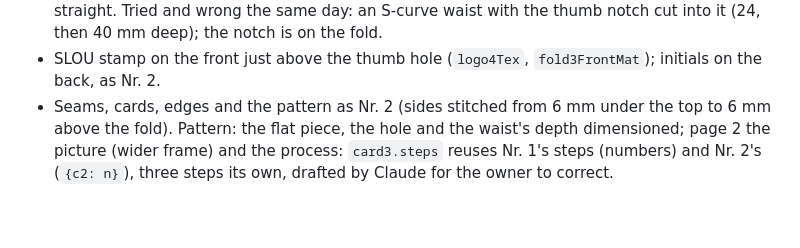
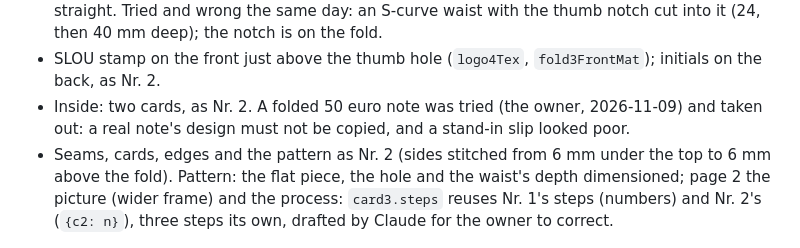
Before and after one commit to mansimas/slou, a Markdown page: CLAUDE.md, the part around the change. Rendered like a GitHub page; blank space fills up the shorter version.

Commit message:
Card holder 3 note removed
Owner asked for a folded 50 euro note in card holder Nr. 3; a plain stand-in slip was tried, but a faithful copy of the note cannot be made and a stand-in looks poor, so it is back to two cards.

Co-Authored-By: Claude Opus 5.5 <noreply@anthropic.com>

```diff
--- a/CLAUDE.md
+++ b/CLAUDE.md
@@ -453,6 +453,8 @@ W 7.5cm"). Only its shape and size are taken: the stitch, edges and leather are
   edge (`foldStack` 0 there); the back's top is straight. Tried and wrong the same day: an S-curve waist with
   the thumb notch cut into it (24, then 40 mm deep); the notch is on the fold.
 - SLOU stamp on the front just above the thumb hole (`logo4Tex`, `fold3FrontMat`); initials on the back, as Nr. 2.
+- Inside: two cards, as Nr. 2. A folded 50 euro note was tried (the owner, 2026-11-09) and taken out: a real
+  note's design must not be copied, and a stand-in slip looked poor.
 - Seams, cards, edges and the pattern as Nr. 2 (sides stitched from 6 mm under the top to 6 mm above the fold).
   Pattern: the flat piece, the hole and the waist's depth dimensioned; page 2 the picture (wider frame) and the process:
   `card3.steps` reuses Nr. 1's steps (numbers) and Nr. 2's (`{c2: n}`), three steps its own, drafted by Claude
```
Also changed, not shown: README_updates.md (+1 -0 lines).
